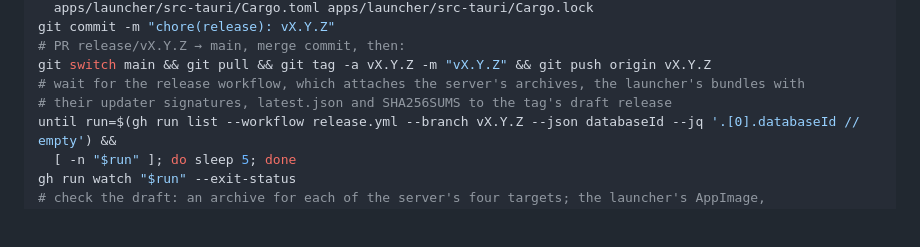
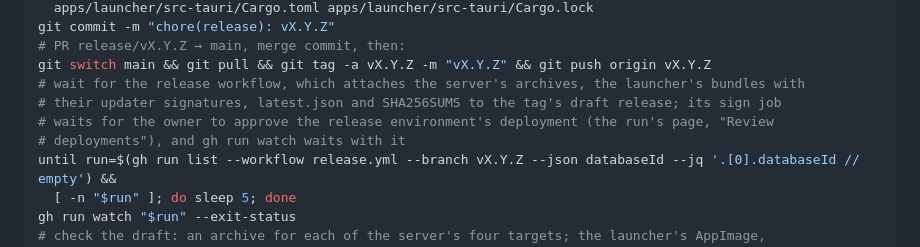
Before and after one commit to theintonerzero/fenji, a Markdown page: docs/development.md, the part around one of its changes. Drawn GitHub-style; blank space fills up the shorter version.

Commit message:
docs(release): signing a release waits for the owner's approval (#352)
The release environment now has the owner as its required reviewer, with
no bypass for administrators, so a pushed v* tag alone can't sign an
update. The release steps say the sign job waits for that approval.

Co-authored-by: Claude Opus 5.5 <noreply@anthropic.com>

```diff
--- a/docs/development.md
+++ b/docs/development.md
@@ -92,7 +92,9 @@ git commit -m "chore(release): vX.Y.Z"
 # PR release/vX.Y.Z → main, merge commit, then:
 git switch main && git pull && git tag -a vX.Y.Z -m "vX.Y.Z" && git push origin vX.Y.Z
 # wait for the release workflow, which attaches the server's archives, the launcher's bundles with
-# their updater signatures, latest.json and SHA256SUMS to the tag's draft release
+# their updater signatures, latest.json and SHA256SUMS to the tag's draft release; its sign job
+# waits for the owner to approve the release environment's deployment (the run's page, "Review
+# deployments"), and gh run watch waits with it
 until run=$(gh run list --workflow release.yml --branch vX.Y.Z --json databaseId --jq '.[0].databaseId // empty') &&
   [ -n "$run" ]; do sleep 5; done
 gh run watch "$run" --exit-status
```
Also changed, not shown: other parts of docs/development.md (+1 -1 lines).
